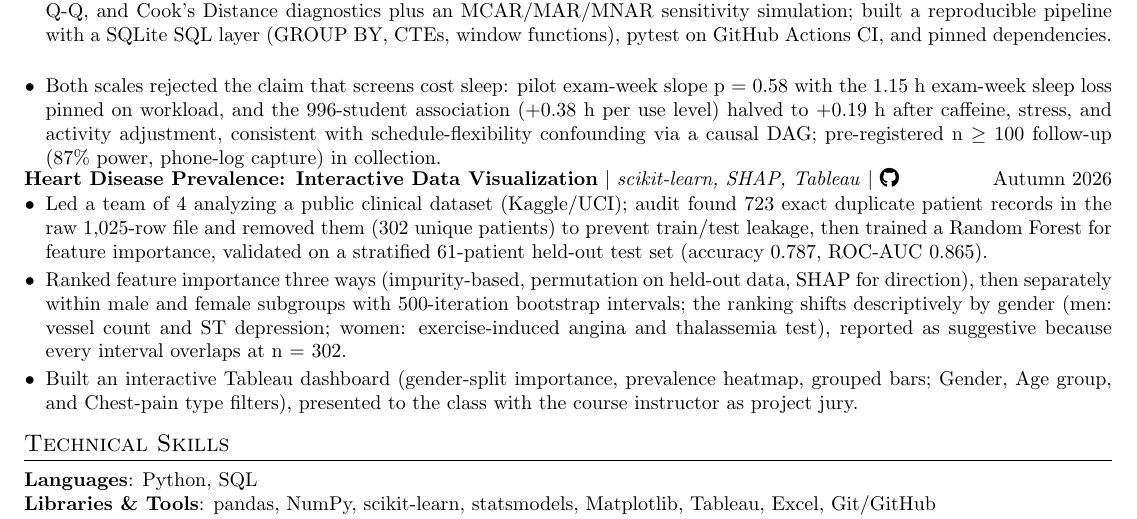
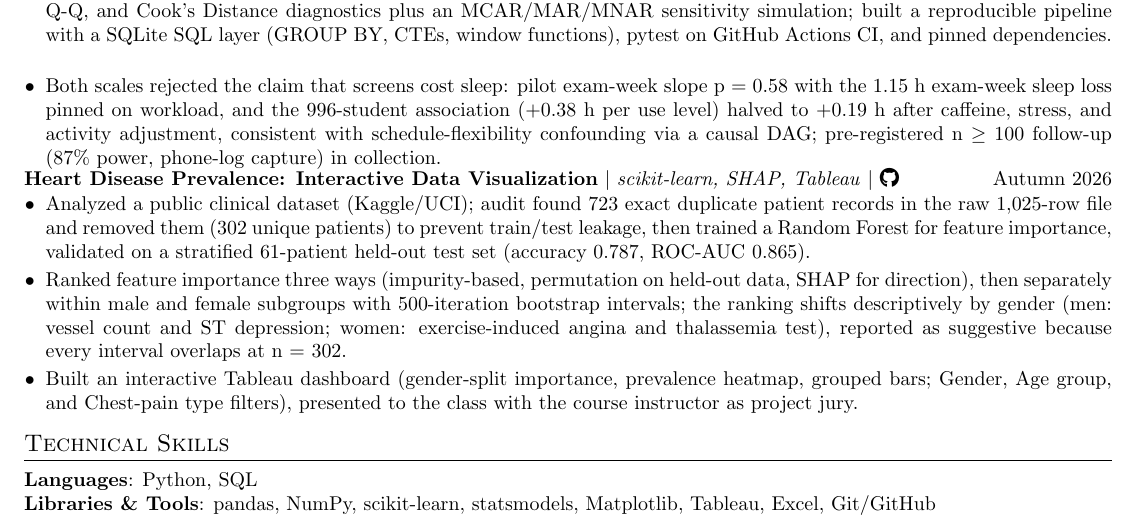
Before and after one commit to VrundaJoshi25/resume, a LaTeX CV (jake/resume.tex): part of the page, cut so that both start at the same text. Compiled offline with pdfLaTeX.

Commit message:
Jake resume: remove team-lead mention, tighten section spacing

```diff
--- a/jake/resume.tex
+++ b/jake/resume.tex
@@ -147,12 +141,11 @@
       \resumeProjectHeading
           {\textbf{Heart Disease Prevalence: Interactive Data Visualization} $|$ \emph{scikit-learn, SHAP, Tableau} $|$ \href{https://github.com/VrundaJoshi25/heart-disease-tableau-dashboard.git}{\faGithub}}{Autumn 2026}
           \resumeItemListStart
-            \resumeItem{Led a team of 4 analyzing a public clinical dataset (Kaggle/UCI); audit found 723 exact duplicate patient records in the raw 1,025-row file and removed them (302 unique patients) to prevent train/test leakage, then trained a Random Forest for feature importance, validated on a stratified 61-patient held-out test set (accuracy 0.787, ROC-AUC 0.865).}
+            \resumeItem{Analyzed a public clinical dataset (Kaggle/UCI); audit found 723 exact duplicate patient records in the raw 1,025-row file and removed them (302 unique patients) to prevent train/test leakage, then trained a Random Forest for feature importance, validated on a stratified 61-patient held-out test set (accuracy 0.787, ROC-AUC 0.865).}
             \resumeItem{Ranked feature importance three ways (impurity-based, permutation on held-out data, SHAP for direction), then separately within male and female subgroups with 500-iteration bootstrap intervals; the ranking shifts descriptively by gender (men: vessel count and ST depression; women: exercise-induced angina and thalassemia test), reported as suggestive because every interval overlaps at n = 302.}
             \resumeItem{Built an interactive Tableau dashboard (gender-split importance, prevalence heatmap, grouped bars; Gender, Age group, and Chest-pain type filters), presented to the class with the course instructor as project jury.}
           \resumeItemListEnd
     \resumeSubHeadingListEnd
-
 
 %-----------TECHNICAL SKILLS-----------
 \section{Technical Skills}
```
Also changed, not shown: Vrunda_Joshi_Resume_Jake.pdf, jake/resume.tex (10 more changed lines).
